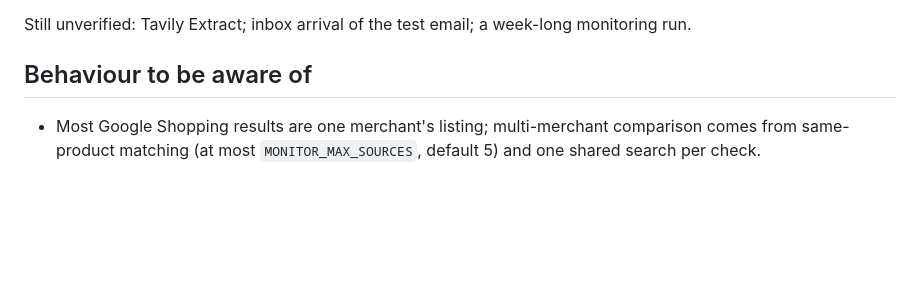
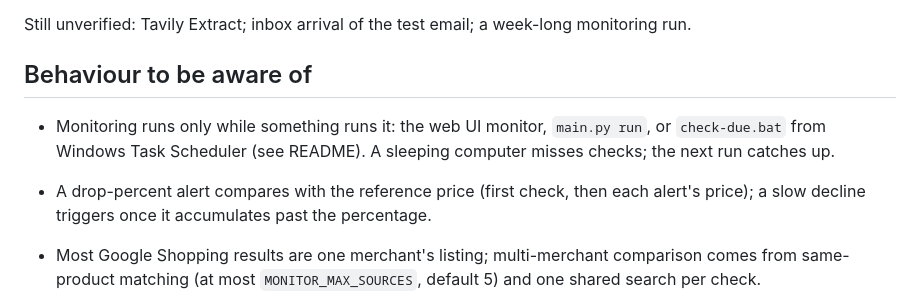
Before and after one commit to zhangfw0516-oss/bargain-agent, a Markdown page: project_progress/KNOWN_ISSUES.md, the part around the change. Drawn GitHub-style; blank space fills up the shorter version.

```diff
--- a/project_progress/KNOWN_ISSUES.md
+++ b/project_progress/KNOWN_ISSUES.md
@@ -19,6 +19,9 @@ Still unverified: Tavily Extract; inbox arrival of the test email; a week-long m
 
 ## Behaviour to be aware of
 
+- Monitoring runs only while something runs it: the web UI monitor, `main.py run`, or `check-due.bat` from Windows Task Scheduler (see README). A sleeping computer misses checks; the next run catches up.
+- A drop-percent alert compares with the reference price (first check, then each alert's price); a slow decline triggers once it accumulates past the percentage.
+
 - Most Google Shopping results are one merchant's listing; multi-merchant comparison comes from same-product matching (at most `MONITOR_MAX_SOURCES`, default 5) and one shared search per check.
 - Serper results carry no shipping, store link or second-hand field (condition is read from the title); shipping appears only when SerpApi detail is available.
 - A merchant listing that drops out of the shared search is looked up on SerpApi at most twice per check; otherwise it is a source error for that check.
```
Also changed, not shown: README.md (+2 -0 lines).
